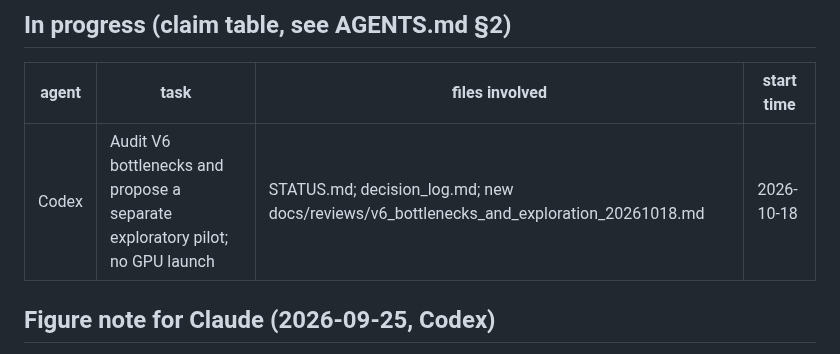
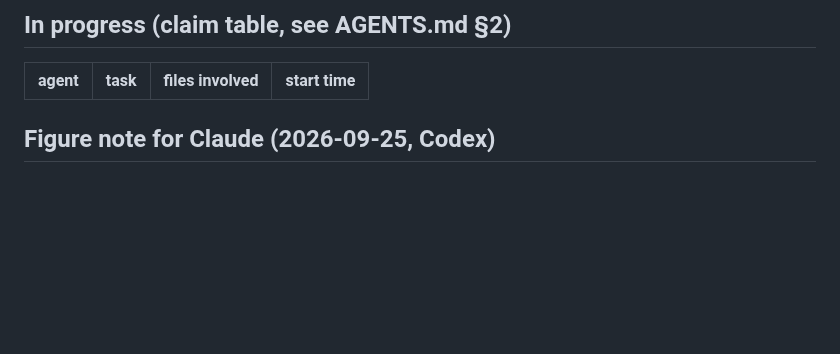
Before and after one commit to BeibaiDraco/mind-connecting, a Markdown page: STATUS.md, the part around the change. Rendered like a GitHub page; blank space fills up the shorter version.

Commit message:
chore: release V6 bottleneck review claim

```diff
--- a/STATUS.md
+++ b/STATUS.md
@@ -246,7 +246,6 @@ Last updated: 2026-10-18, Codex (V6 bottleneck audit and separate exploratory-pi
 
 | agent | task | files involved | start time |
 |---|---|---|---|
-| Codex | Audit V6 bottlenecks and propose a separate exploratory pilot; no GPU launch | STATUS.md; decision_log.md; new docs/reviews/v6_bottlenecks_and_exploration_20261018.md | 2026-10-18 |
 
 
 
```
